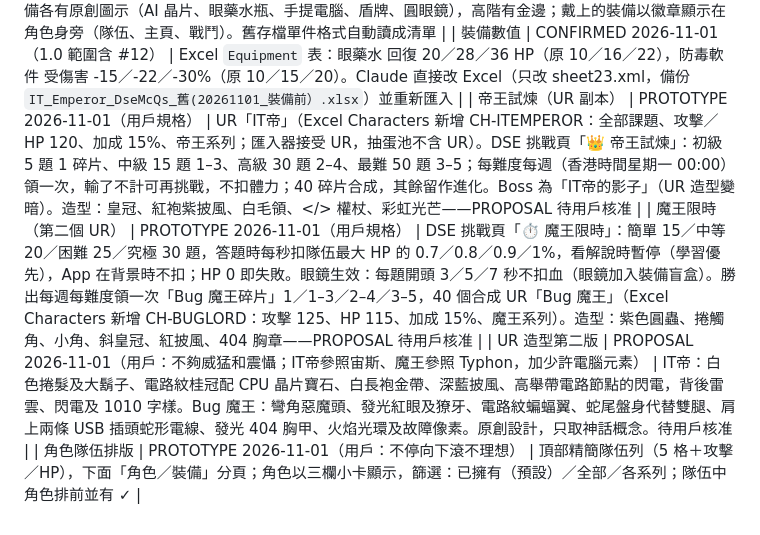
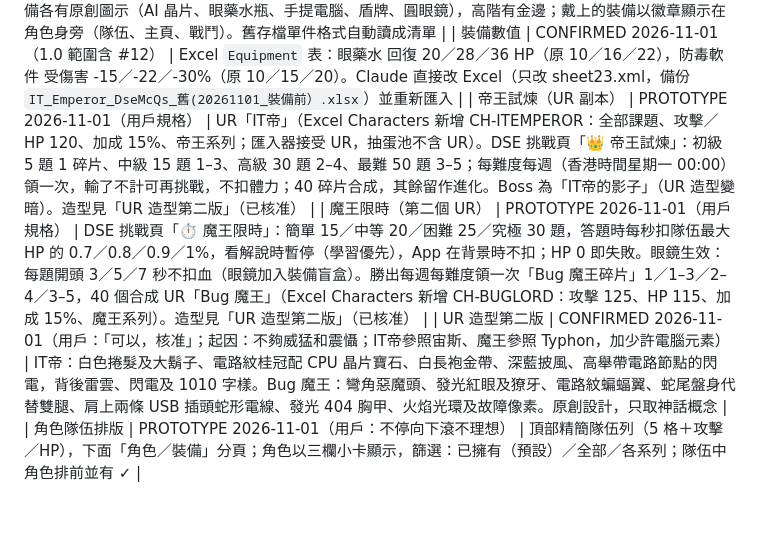
Before and after one commit to lchhk1999-cpu/it-emperor-claude, a Markdown page: docs/05_DECISIONS.md, the part around the change. GitHub-like rendering; blank space fills up the shorter version.

Commit message:
Record approval of the UR designs
Co-Authored-By: Claude Opus 5.5 <noreply@anthropic.com>

```diff
--- a/docs/05_DECISIONS.md
+++ b/docs/05_DECISIONS.md
@@ -68,7 +68,7 @@
 | 網頁 App（加到主畫面） | PROTOTYPE 2026-11-01（用戶提供教學文字） | `./scripts/build-web.sh` → `dist/web/`：正式單機版＋manifest、圖示（暫用機械老虎狗，待 App 圖示揀選）、離線 service worker（網絡優先，離線用快取）、noindex。瀏覽器開啟時主頁顯示可關閉的「加到手機主畫面」卡（iPhone／Android 步驟），設定頁亦有；已加到主畫面、日後 iOS App 及本機檔案不顯示。**放上網要用戶批准寄存方式**（未上載） |
 | 裝備欄及造型 | PROTOTYPE 2026-11-01（1.0 範圍） | 每位隊員 2 格，角色第三階進化開第 3 格；每件裝備只可由一人使用。5 件裝備各有原創圖示（AI 晶片、眼藥水瓶、手提電腦、盾牌、圓眼鏡），高階有金邊；戴上的裝備以徽章顯示在角色身旁（隊伍、主頁、戰鬥）。舊存檔單件格式自動讀成清單 |
 | 裝備數值 | CONFIRMED 2026-11-01（1.0 範圍含 #12） | Excel `Equipment` 表：眼藥水 回復 20／28／36 HP（原 10／16／22），防毒軟件 受傷害 -15／-22／-30%（原 10／15／20）。Claude 直接改 Excel（只改 sheet23.xml，備份 `IT_Emperor_DseMcQs_舊(20261101_裝備前）.xlsx`）並重新匯入 |
-| 帝王試煉（UR 副本） | PROTOTYPE 2026-11-01（用戶規格） | UR「IT帝」（Excel Characters 新增 CH-ITEMPEROR：全部課題、攻擊／HP 120、加成 15%、帝王系列；匯入器接受 UR，抽蛋池不含 UR）。DSE 挑戰頁「👑 帝王試煉」：初級 5 題 1 碎片、中級 15 題 1–3、高級 30 題 2–4、最難 50 題 3–5；每難度每週（香港時間星期一 00:00）領一次，輸了不計可再挑戰，不扣體力；40 碎片合成，其餘留作進化。Boss 為「IT帝的影子」（UR 造型變暗）。造型：皇冠、紅袍紫披風、白毛領、</> 權杖、彩虹光芒——PROPOSAL 待用戶核准 |
-| 魔王限時（第二個 UR） | PROTOTYPE 2026-11-01（用戶規格） | DSE 挑戰頁「⏱ 魔王限時」：簡單 15／中等 20／困難 25／究極 30 題，答題時每秒扣隊伍最大 HP 的 0.7／0.8／0.9／1%，看解說時暫停（學習優先），App 在背景時不扣；HP 0 即失敗。眼鏡生效：每題開頭 3／5／7 秒不扣血（眼鏡加入裝備盲盒）。勝出每週每難度領一次「Bug 魔王碎片」1／1–3／2–4／3–5，40 個合成 UR「Bug 魔王」（Excel Characters 新增 CH-BUGLORD：攻擊 125、HP 115、加成 15%、魔王系列）。造型：紫色圓蟲、捲觸角、小角、斜皇冠、紅披風、404 胸章——PROPOSAL 待用戶核准 |
-| UR 造型第二版 | PROPOSAL 2026-11-01（用戶：不夠威猛和震懾；IT帝參照宙斯、魔王參照 Typhon，加少許電腦元素） | IT帝：白色捲髮及大鬍子、電路紋桂冠配 CPU 晶片寶石、白長袍金帶、深藍披風、高舉帶電路節點的閃電，背後雷雲、閃電及 1010 字樣。Bug 魔王：彎角惡魔頭、發光紅眼及獠牙、電路紋蝙蝠翼、蛇尾盤身代替雙腿、肩上兩條 USB 插頭蛇形電線、發光 404 胸甲、火焰光環及故障像素。原創設計，只取神話概念。待用戶核准 |
+| 帝王試煉（UR 副本） | PROTOTYPE 2026-11-01（用戶規格） | UR「IT帝」（Excel Characters 新增 CH-ITEMPEROR：全部課題、攻擊／HP 120、加成 15%、帝王系列；匯入器接受 UR，抽蛋池不含 UR）。DSE 挑戰頁「👑 帝王試煉」：初級 5 題 1 碎片、中級 15 題 1–3、高級 30 題 2–4、最難 50 題 3–5；每難度每週（香港時間星期一 00:00）領一次，輸了不計可再挑戰，不扣體力；40 碎片合成，其餘留作進化。Boss 為「IT帝的影子」（UR 造型變暗）。造型見「UR 造型第二版」（已核准） |
+| 魔王限時（第二個 UR） | PROTOTYPE 2026-11-01（用戶規格） | DSE 挑戰頁「⏱ 魔王限時」：簡單 15／中等 20／困難 25／究極 30 題，答題時每秒扣隊伍最大 HP 的 0.7／0.8／0.9／1%，看解說時暫停（學習優先），App 在背景時不扣；HP 0 即失敗。眼鏡生效：每題開頭 3／5／7 秒不扣血（眼鏡加入裝備盲盒）。勝出每週每難度領一次「Bug 魔王碎片」1／1–3／2–4／3–5，40 個合成 UR「Bug 魔王」（Excel Characters 新增 CH-BUGLORD：攻擊 125、HP 115、加成 15%、魔王系列）。造型見「UR 造型第二版」（已核准） |
+| UR 造型第二版 | CONFIRMED 2026-11-01（用戶：「可以，核准」；起因：不夠威猛和震懾；IT帝參照宙斯、魔王參照 Typhon，加少許電腦元素） | IT帝：白色捲髮及大鬍子、電路紋桂冠配 CPU 晶片寶石、白長袍金帶、深藍披風、高舉帶電路節點的閃電，背後雷雲、閃電及 1010 字樣。Bug 魔王：彎角惡魔頭、發光紅眼及獠牙、電路紋蝙蝠翼、蛇尾盤身代替雙腿、肩上兩條 USB 插頭蛇形電線、發光 404 胸甲、火焰光環及故障像素。原創設計，只取神話概念 |
 | 角色隊伍排版 | PROTOTYPE 2026-11-01（用戶：不停向下滾不理想） | 頂部精簡隊伍列（5 格＋攻擊／HP），下面「角色／裝備」分頁；角色以三欄小卡顯示，篩選：已擁有（預設）／全部／各系列；隊伍中角色排前並有 ✓ |
```
